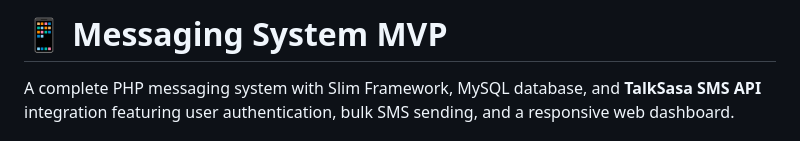
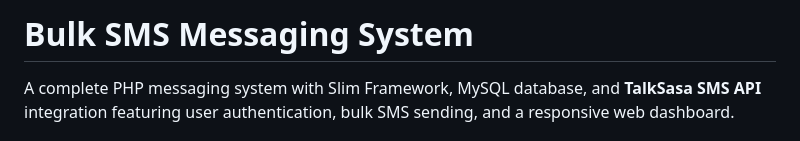
Before and after one commit to Jpngeta/bulk-sms-messaging-system, a Markdown page: README.md, the part around the change. Rendered like a GitHub page.

```diff
--- a/README.md
+++ b/README.md
@@ -1,4 +1,4 @@
-# 📱 Messaging System MVP
+# Bulk SMS Messaging System
 
 A complete PHP messaging system with Slim Framework, MySQL database, and **TalkSasa SMS API** integration featuring user authentication, bulk SMS sending, and a responsive web dashboard.
 
```
